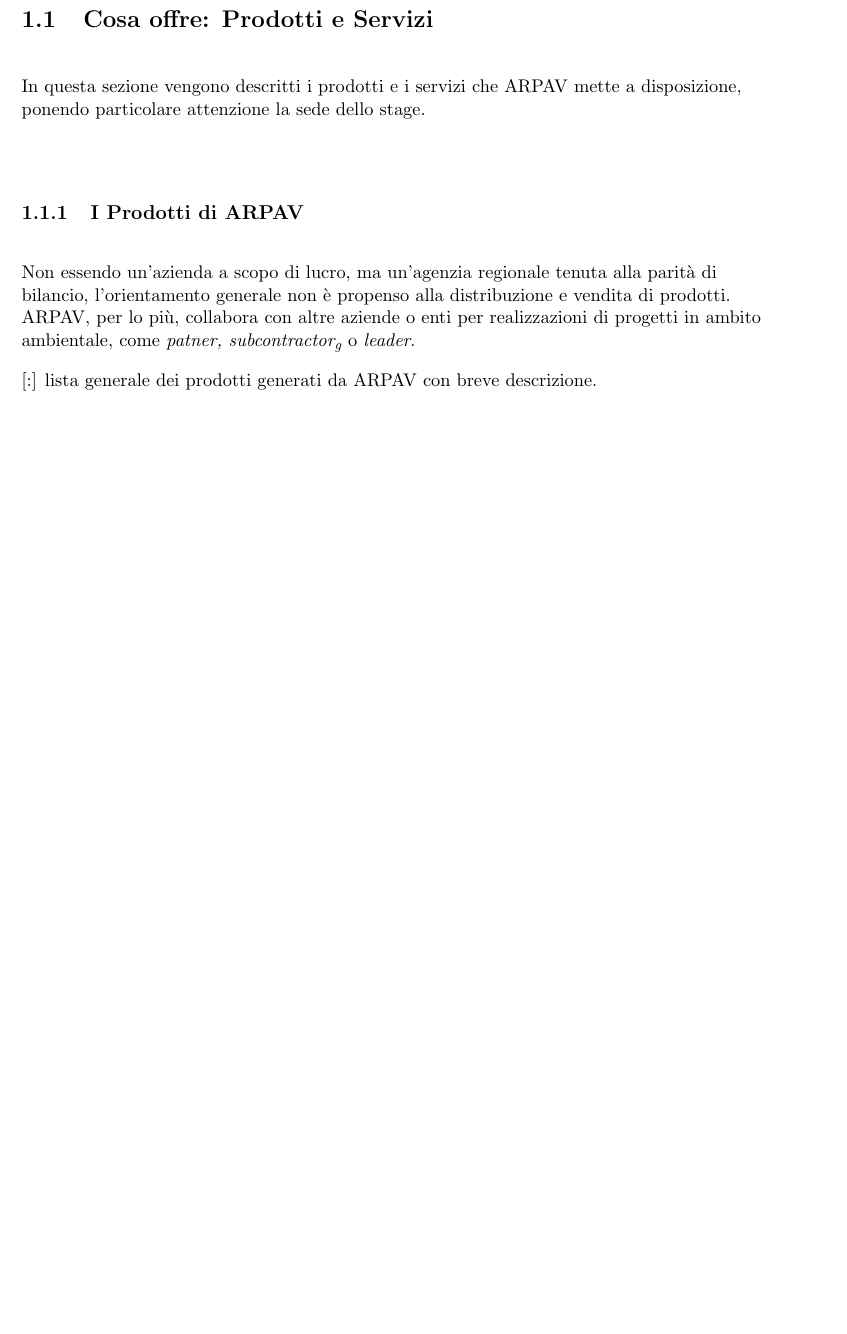
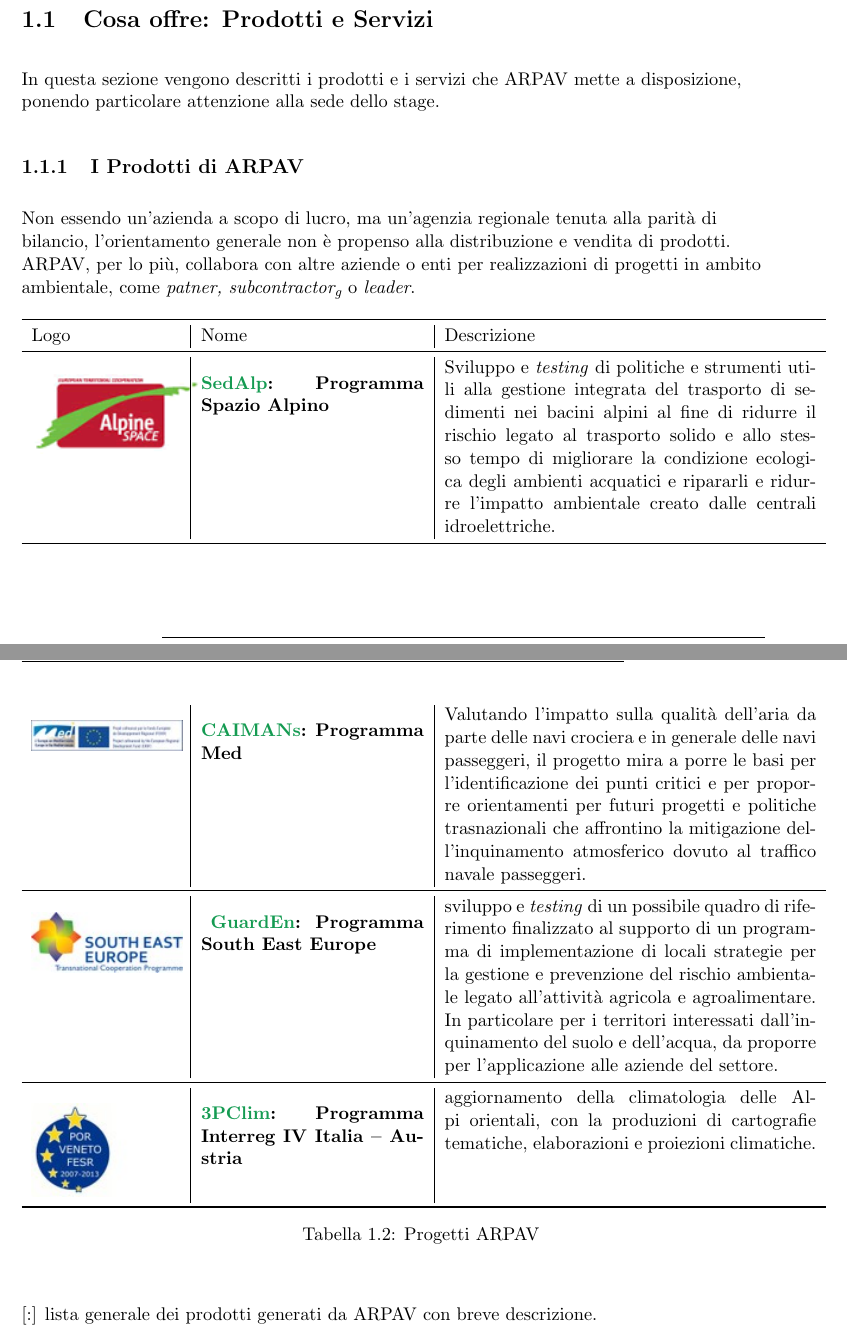
Before and after one commit to GregoSwe/Lavoro, a LaTeX book (Relazione Finale.tex, which reads capitoli/capitolo1/capitolo1.tex): part of page 14 of 27 before the commit and two parts of pages 14 and 15 of 29 after it, the two joined at a grey line, cut so that both start at the same text, the shorter picture padded with empty space. Compiled offline with pdfLaTeX.

Commit message:
inizio 1.1.1, inserimento immagini e stesura tabella

```diff
--- a/Relazione Finale.tex
+++ b/Relazione Finale.tex
@@ -3,6 +3,10 @@
 \usepackage[italian]{babel}
 \parindent0pt  \parskip10pt             % make block paragraphs
 \raggedright                            % do not right justify
+
+\usepackage{longtable,array,booktabs,graphicx}
+\usepackage{color}
+\usepackage[usenames,dvipsnames]{xcolor}
 
 \usepackage{amsmath}
 \usepackage{graphicx}
--- a/capitoli/capitolo1/capitolo1.tex
+++ b/capitoli/capitolo1/capitolo1.tex
@@ -42,11 +42,30 @@
 
 \section{Cosa offre: Prodotti e Servizi}
 
-In questa sezione vengono descritti i prodotti e i servizi che ARPAV mette a disposizione, ponendo particolare attenzione la sede dello stage.
+In questa sezione vengono descritti i prodotti e i servizi che ARPAV mette a disposizione, ponendo particolare attenzione alla sede dello stage.
 
 \subsection{I Prodotti di ARPAV}
 
 Non essendo un'azienda a scopo di lucro, ma un'agenzia regionale tenuta alla parità di bilancio, l'orientamento generale non è propenso alla distribuzione e vendita di prodotti. ARPAV, per lo più, collabora con altre aziende o enti per realizzazioni di progetti in ambito ambientale,  come \textit{patner, subcontractor\ped{g}} o \textit{leader}.
+
+
+
+\begin{longtable}{ p{0.2\textwidth} | p{0.3\textwidth} | p{0.5\textwidth}}
+\toprule
+ Logo &  Nome &  Descrizione \tabularnewline
+\midrule
+\vfill \includegraphics[scale=0.8]{./capitoli/capitolo1/img/alpini} & \vfill \textbf{{\color{ForestGreen}SedAlp}: Programma Spazio Alpino} &
+ Sviluppo e \textit{testing} di politiche e strumenti utili alla gestione integrata del trasporto di sedimenti nei bacini alpini al fine di ridurre il rischio legato al trasporto solido e allo stesso tempo di migliorare la condizione ecologica degli ambienti acquatici e ripararli e ridurre l'impatto ambientale creato dalle centrali idroelettriche. \\
+\midrule
+\vfill \includegraphics[scale=0.7]{./capitoli/capitolo1/img/med} & \vfill \textbf{{\color{ForestGreen}CAIMANs}: Programma Med}  & Valutando l'impatto sulla qualità dell'aria da parte delle navi crociera e in generale delle navi passeggeri, il progetto mira a porre le basi per l'identificazione dei punti critici e per proporre orientamenti per futuri progetti e politiche trasnazionali che affrontino la mitigazione dell'inquinamento atmosferico dovuto al traffico navale passeggeri. \\
+\midrule
+\vfill \includegraphics[scale=0.7]{./capitoli/capitolo1/img/park} & \vfill \textbf{ {\color{ForestGreen}GuardEn}: Programma South East Europe } & sviluppo e \textit{testing} di un possibile quadro di riferimento finalizzato al supporto di un programma di implementazione di locali strategie per la gestione e prevenzione del rischio ambientale legato all'attività agricola e agroalimentare. In particolare per i territori interessati dall'inquinamento del suolo e dell'acqua, da proporre per l'applicazione alle aziende del settore. \\
+\midrule
+\vfill \includegraphics[scale=0.7]{./capitoli/capitolo1/img/resmia} & \vfill \textbf{{\color{ForestGreen}3PClim}: Programma Interreg IV Italia – Austria} &   aggiornamento della climatologia delle Alpi orientali, con la produzioni di cartografie tematiche, elaborazioni e proiezioni climatiche. \\
+\bottomrule
+
+\caption{Progetti ARPAV}
+\end{longtable}
 
 [:] lista generale dei prodotti generati da ARPAV con breve descrizione.
 
```
Also changed, not shown: Relazione Finale.pdf, capitoli/capitolo1/img/alpini.png (added), capitoli/capitolo1/img/interr.jpg (added), capitoli/capitolo1/img/med.JPG (added), capitoli/capitolo1/img/park.jpg (added), capitoli/capitolo1/img/resmia.JPG (added), capitoli/capitolo1/capitolo1.tex (2 more changed lines), 5 other files.
